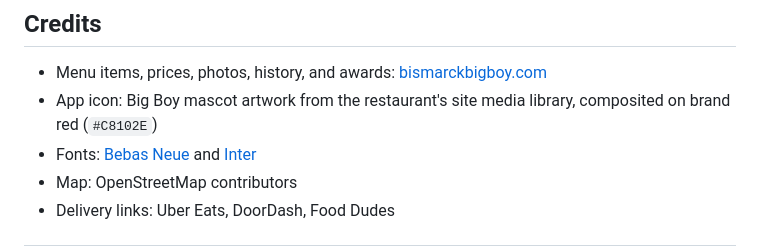
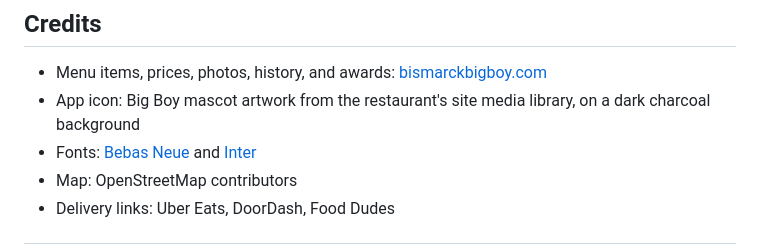
Before and after one commit to MidnightRaven9/bismarck-big-boy-app, a Markdown page: README.md, the part around the change. Drawn GitHub-style.

Commit message:
Redesign app icon: dark charcoal background, zoomed mascot (matches reference); bump SW cache to v2

```diff
--- a/README.md
+++ b/README.md
@@ -86,7 +86,7 @@ If you generate a **new** keystore, update `.well-known/assetlinks.json` with th
 ## Credits
 
 - Menu items, prices, photos, history, and awards: [bismarckbigboy.com](https://www.bismarckbigboy.com/)
-- App icon: Big Boy mascot artwork from the restaurant's site media library, composited on brand red (`#C8102E`)
+- App icon: Big Boy mascot artwork from the restaurant's site media library, on a dark charcoal background
 - Fonts: [Bebas Neue](https://fonts.google.com/specimen/Bebas+Neue) and [Inter](https://fonts.google.com/specimen/Inter)
 - Map: OpenStreetMap contributors
 - Delivery links: Uber Eats, DoorDash, Food Dudes
```
Also changed, not shown: icons/apple-touch-icon-180.png, icons/favicon-48.png, icons/icon-192.png, icons/icon-512.png, icons/icon-maskable-512.png, 1 other file.
